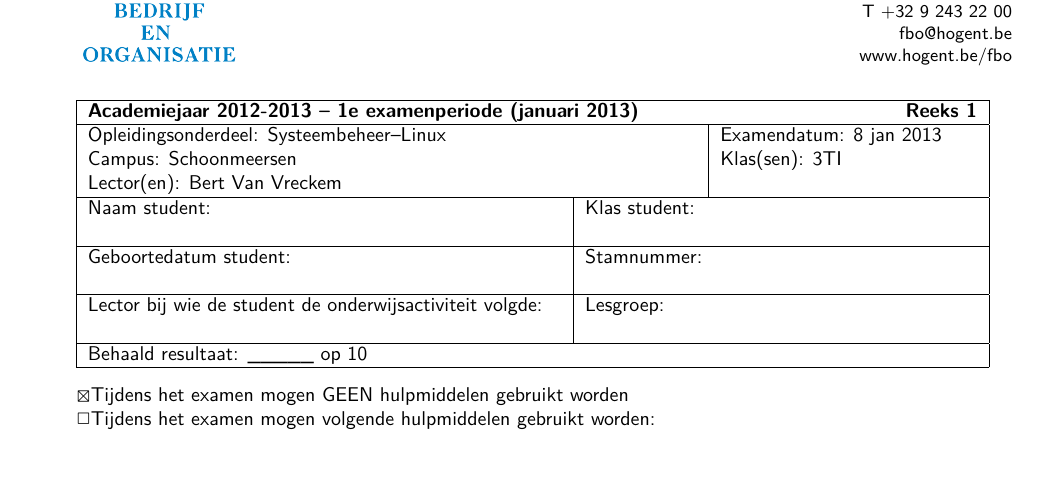
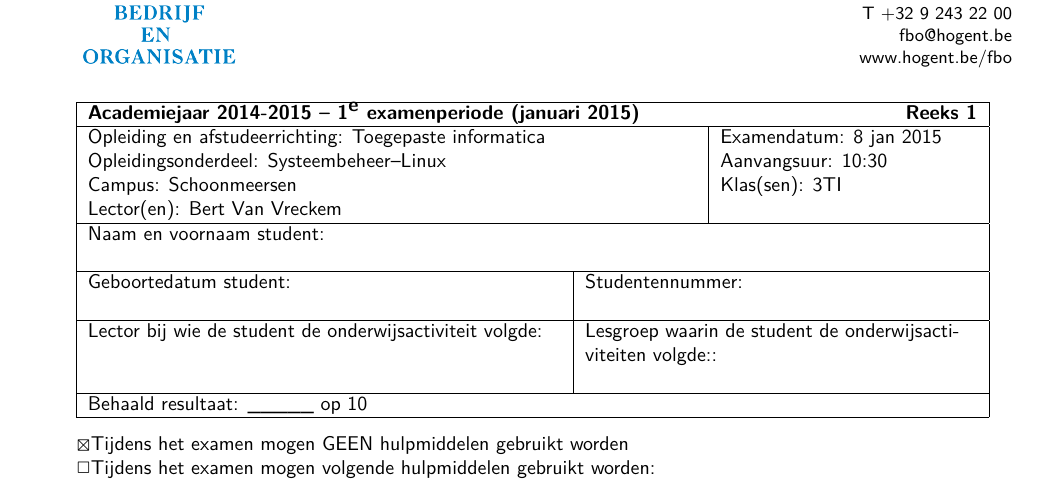
Before and after one commit to bertvv/hogent-latex-sjablonen, a LaTeX problem sheet (examen/fbo-examen.tex): part of the page, cut so that both start at the same text. Compiled offline with pdfLaTeX.

Commit message:
Wijzigingen hoofding AJ 2014-2015

```diff
--- a/examen/fbo-examen.tex
+++ b/examen/fbo-examen.tex
@@ -27,12 +27,16 @@
 %% Info over het examen
 %%----------------------------------------------------------------------------
 
-\newcommand{\academiejaar}{2012-2013}   % vb. 2012-2013
-\newcommand{\examenperiode}{1e}         % vb. 1e, 2e
-\newcommand{\examenmaand}{januari 2013} % vb. januari 2013
+\newcommand{\academiejaar}{2014-2015}   % vb. 2012-2013
+\newcommand{\examenperiode}{1$^{\mbox{e}}$}         % vb. 1e, 2e
+\newcommand{\examenmaand}{januari 2015} % vb. januari 2013
+\newcommand{\examendatum}{8 jan 2015}
+\newcommand{\examenuur}{10:30}
+
+\newcommand{\opleiding}{Toegepaste informatica}
+\newcommand{\olod}{Systeembeheer--Linux} % vb. Algoritmen
 \newcommand{\reeks}{Reeks 1}            % vb. Reeks 1, Reeks 2, Inhaalexamen
-\newcommand{\olod}{Systeembeheer--Linux} % vb. Algoritmen
-\newcommand{\examendatum}{8 jan 2013}
+
 \newcommand{\campus}{Schoonmeersen}      % vb. Schoonmeerssen, Aalst
 \newcommand{\klassen}{3TI}               % vb. 3TI, ITM, ...
 \newcommand{\lectoren}{Bert Van Vreckem}
@@ -74,17 +78,18 @@
 \hline
 \multicolumn{3}{|p{.95\textwidth}|}{\textbf{Academiejaar \academiejaar{} -- \examenperiode{} examenperiode (\examenmaand) \hfill \reeks}}\tabularnewline
 \hline
-\multicolumn{2}{|p{.65\textwidth}|}{Opleidingsonderdeel: \olod} & Examendatum: \examendatum \tabularnewline
+\multicolumn{2}{|p{.65\textwidth}|}{Opleiding en afstudeerrichting: \opleiding} & Examendatum: \examendatum \tabularnewline
+\multicolumn{2}{|p{.65\textwidth}|}{Opleidingsonderdeel: \olod} & Aanvangsuur: \examenuur \tabularnewline
 \multicolumn{2}{|p{.65\textwidth}|}{Campus: \campus{}} & Klas(sen): \klassen \tabularnewline
 \multicolumn{2}{|p{.65\textwidth}|}{Lector(en): \lectoren} &  \tabularnewline
 \hline
-Naam student: & \multicolumn{2}{|p{.4\textwidth}|}{Klas student: }\tabularnewline
+\multicolumn{3}{|l|}{Naam en voornaam student:}\tabularnewline
+\multicolumn{3}{|l|}{}\tabularnewline
+\hline
+Geboortedatum student: & \multicolumn{2}{|p{.4\textwidth}|}{Studentennummer: }\tabularnewline
  & \multicolumn{2}{|p{.4\textwidth}|}{}\tabularnewline
 \hline
-Geboortedatum student: & \multicolumn{2}{|p{.4\textwidth}|}{Stamnummer: }\tabularnewline
- & \multicolumn{2}{|p{.4\textwidth}|}{}\tabularnewline
-\hline
-Lector bij wie de student de onderwijsactiviteit volgde: \enspace \hrulefill & \multicolumn{2}{|p{.4\textwidth}|}{Lesgroep: }\tabularnewline
+Lector bij wie de student de onderwijsactiviteit volgde: \enspace \hrulefill & \multicolumn{2}{|p{.4\textwidth}|}{Lesgroep waarin de student de onderwijsactiviteiten volgde:: }\tabularnewline
  & \multicolumn{2}{|p{.4\textwidth}|}{}\tabularnewline
 \hline
 \multicolumn{3}{|l|}{Behaald resultaat: \_\_\_\_\_ op \numpoints{}}\tabularnewline
```
